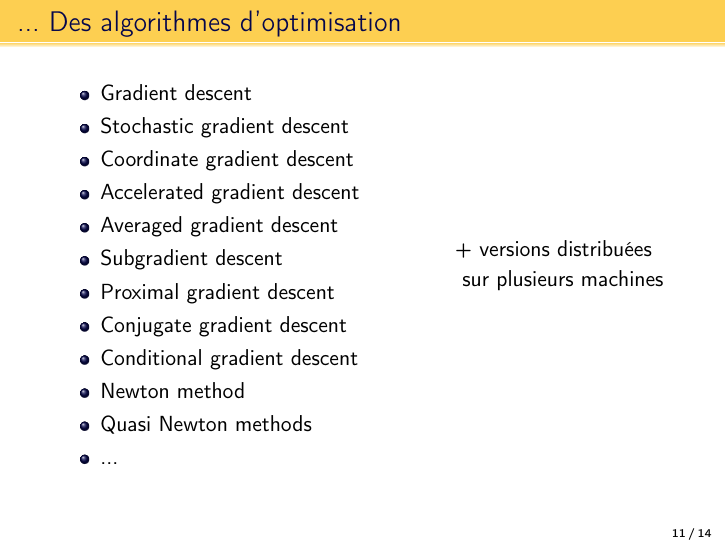
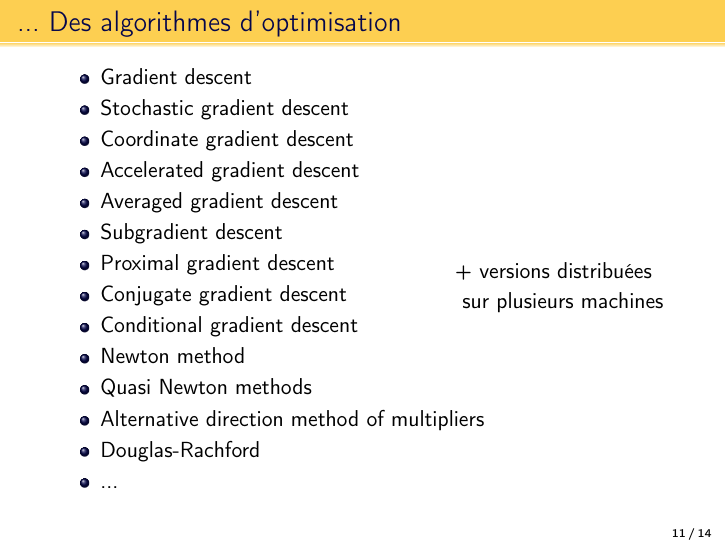
Before and after one commit to eloiseberthier/Pres_ML_GayLu, LaTeX slides (main.tex): page 11 of 14. Compiled offline with pdfLaTeX.

```diff
--- a/main.tex
+++ b/main.tex
@@ -300,6 +300,8 @@
 \item Conditional gradient descent
 \item Newton method
 \item Quasi Newton methods
+\item Alternative direction method of multipliers
+\item Douglas-Rachford
 \item ...
 \end{itemize}
 
```
Also changed, not shown: main.pdf, main.tex (2 more changed lines).
